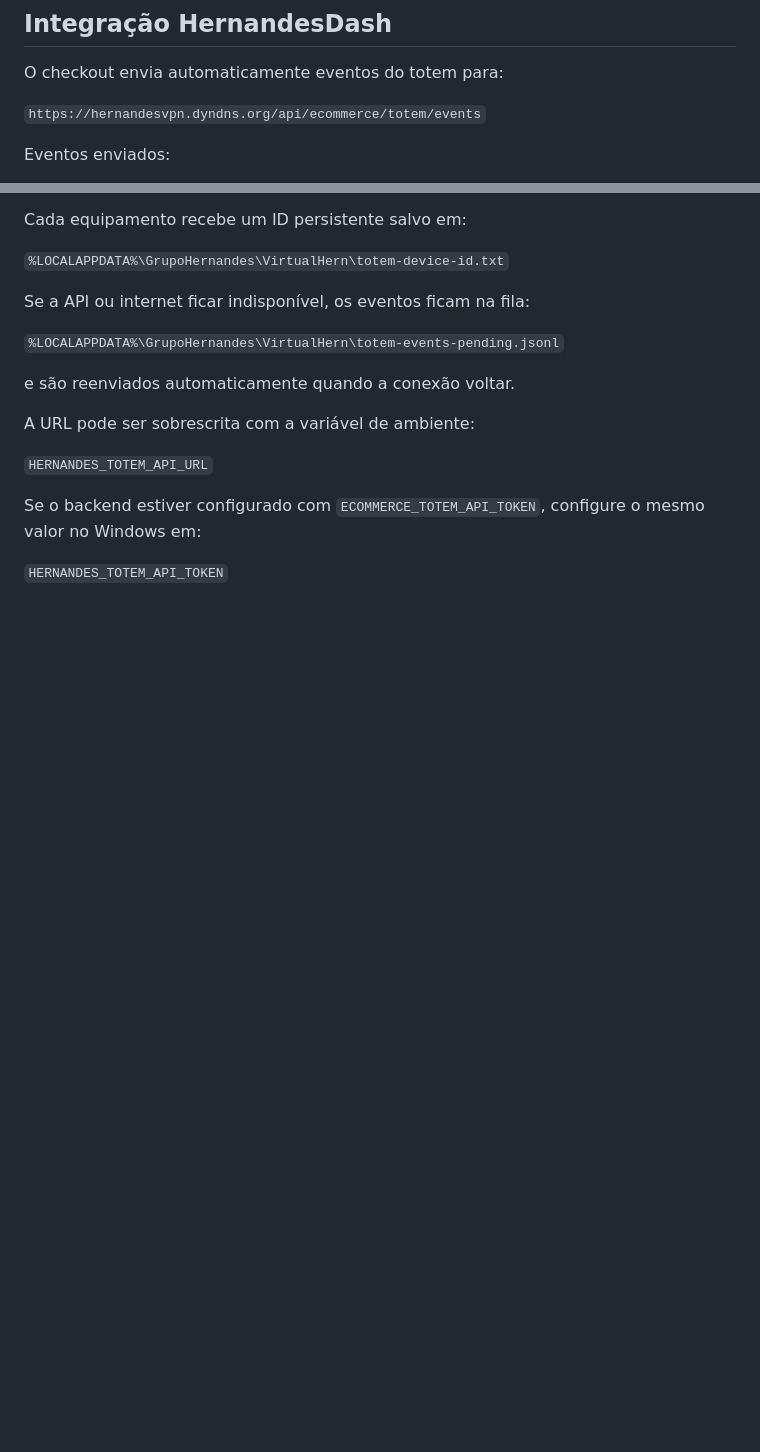
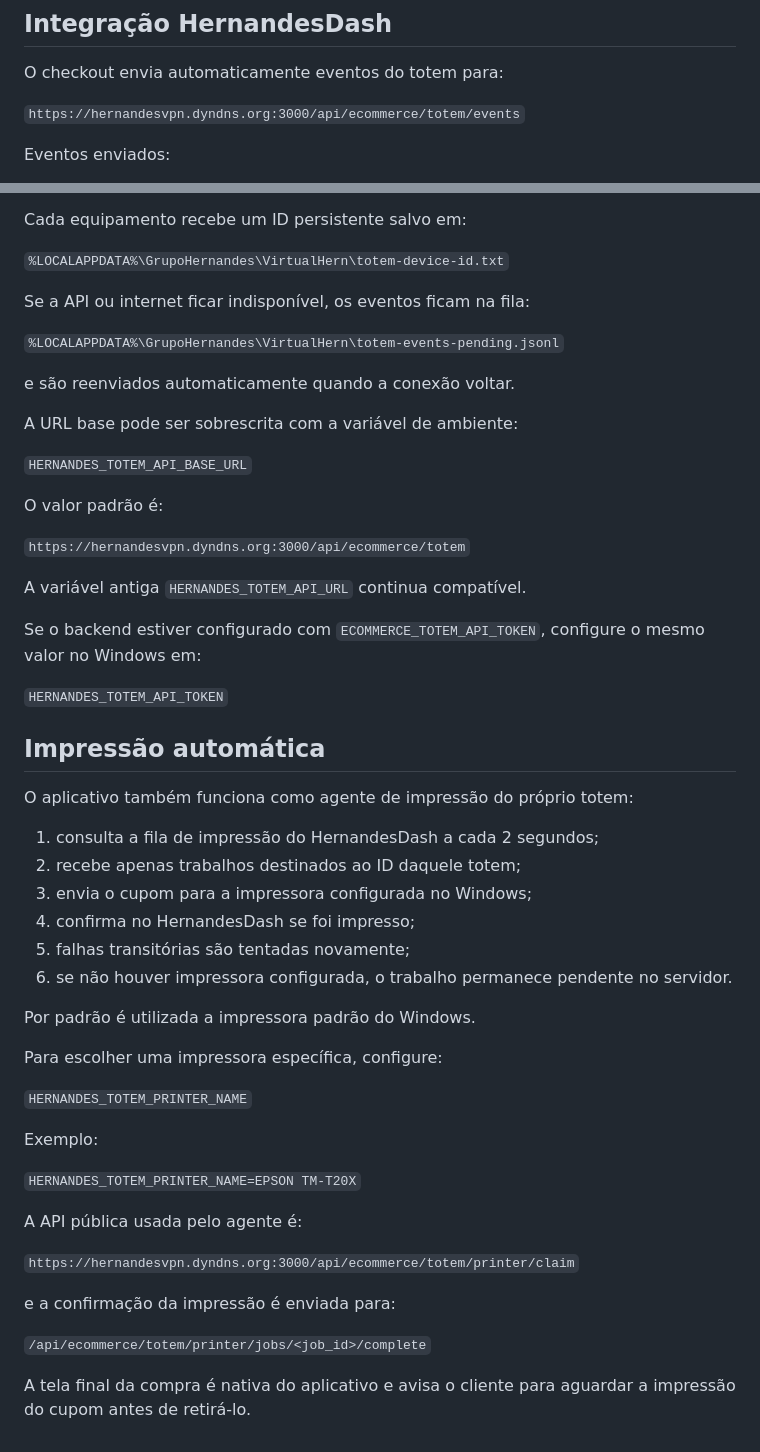
Before and after one commit to Anc-hante/virtual-Hern, a Markdown page: README.md, 2 parts joined by grey strips. Rendered like a GitHub page; blank space fills up the shorter version.

Commit message:
Document public totem API and automatic receipt printing

```diff
--- a/README.md
+++ b/README.md
@@ -108,7 +108,7 @@ Leads informados no fluxo **Não** são registrados em:
 
 O checkout envia automaticamente eventos do totem para:
 
-`https://hernandesvpn.dyndns.org/api/ecommerce/totem/events`
+`https://hernandesvpn.dyndns.org:3000/api/ecommerce/totem/events`
 
 Eventos enviados:
 
@@ -130,10 +130,48 @@ Se a API ou internet ficar indisponível, os eventos ficam na fila:
 
 e são reenviados automaticamente quando a conexão voltar.
 
-A URL pode ser sobrescrita com a variável de ambiente:
+A URL base pode ser sobrescrita com a variável de ambiente:
 
-`HERNANDES_TOTEM_API_URL`
+`HERNANDES_TOTEM_API_BASE_URL`
+
+O valor padrão é:
+
+`https://hernandesvpn.dyndns.org:3000/api/ecommerce/totem`
+
+A variável antiga `HERNANDES_TOTEM_API_URL` continua compatível.
 
 Se o backend estiver configurado com `ECOMMERCE_TOTEM_API_TOKEN`, configure o mesmo valor no Windows em:
 
 `HERNANDES_TOTEM_API_TOKEN`
+
+
+## Impressão automática
+
+O aplicativo também funciona como agente de impressão do próprio totem:
+
+1. consulta a fila de impressão do HernandesDash a cada 2 segundos;
+2. recebe apenas trabalhos destinados ao ID daquele totem;
+3. envia o cupom para a impressora configurada no Windows;
+4. confirma no HernandesDash se foi impresso;
+5. falhas transitórias são tentadas novamente;
+6. se não houver impressora configurada, o trabalho permanece pendente no servidor.
+
+Por padrão é utilizada a impressora padrão do Windows.
+
+Para escolher uma impressora específica, configure:
+
+`HERNANDES_TOTEM_PRINTER_NAME`
+
+Exemplo:
+
+`HERNANDES_TOTEM_PRINTER_NAME=EPSON TM-T20X`
+
+A API pública usada pelo agente é:
+
+`https://hernandesvpn.dyndns.org:3000/api/ecommerce/totem/printer/claim`
+
+e a confirmação da impressão é enviada para:
+
+`/api/ecommerce/totem/printer/jobs/<job_id>/complete`
+
+A tela final da compra é nativa do aplicativo e avisa o cliente para aguardar a impressão do cupom antes de retirá-lo.
```
